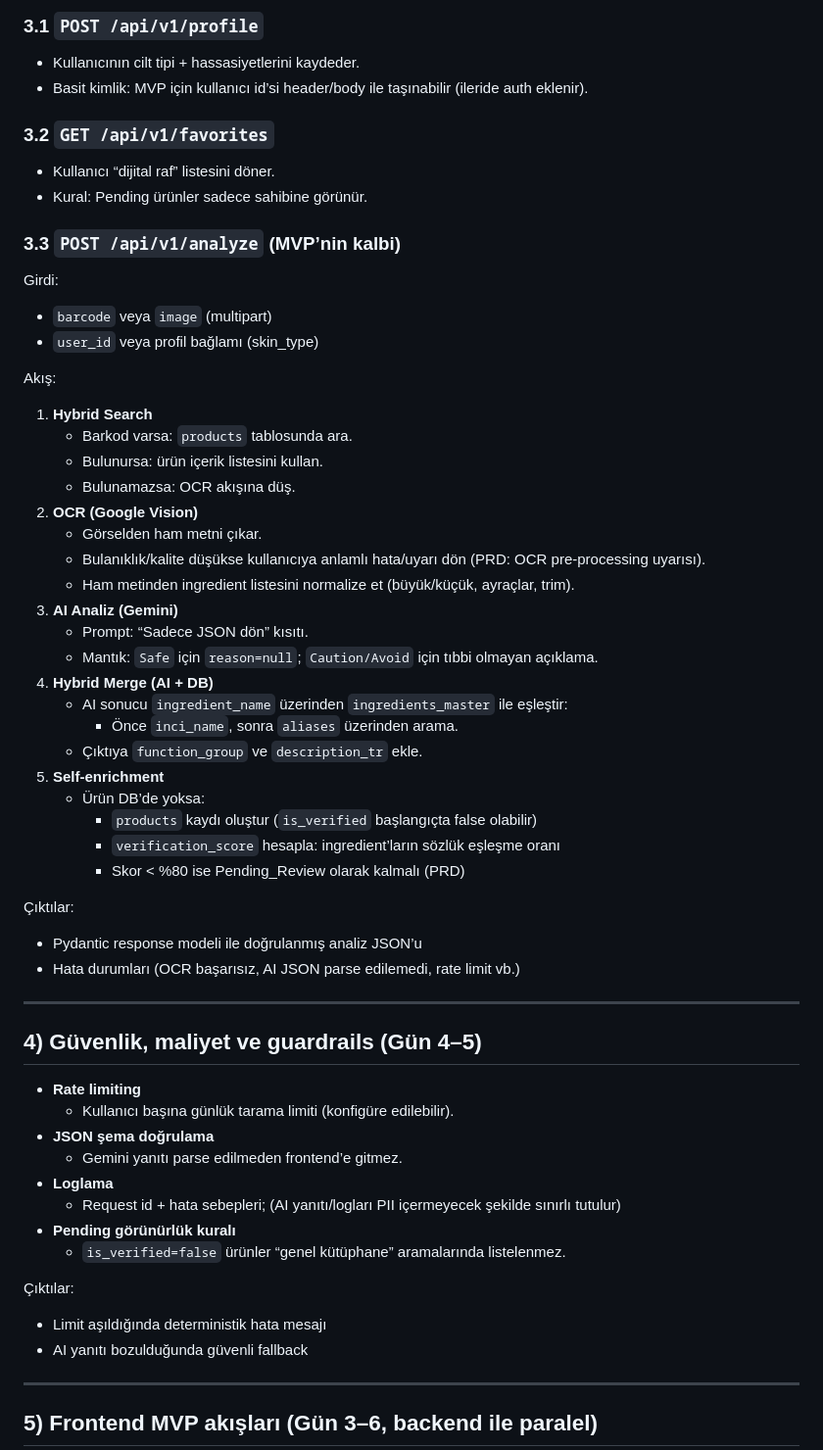
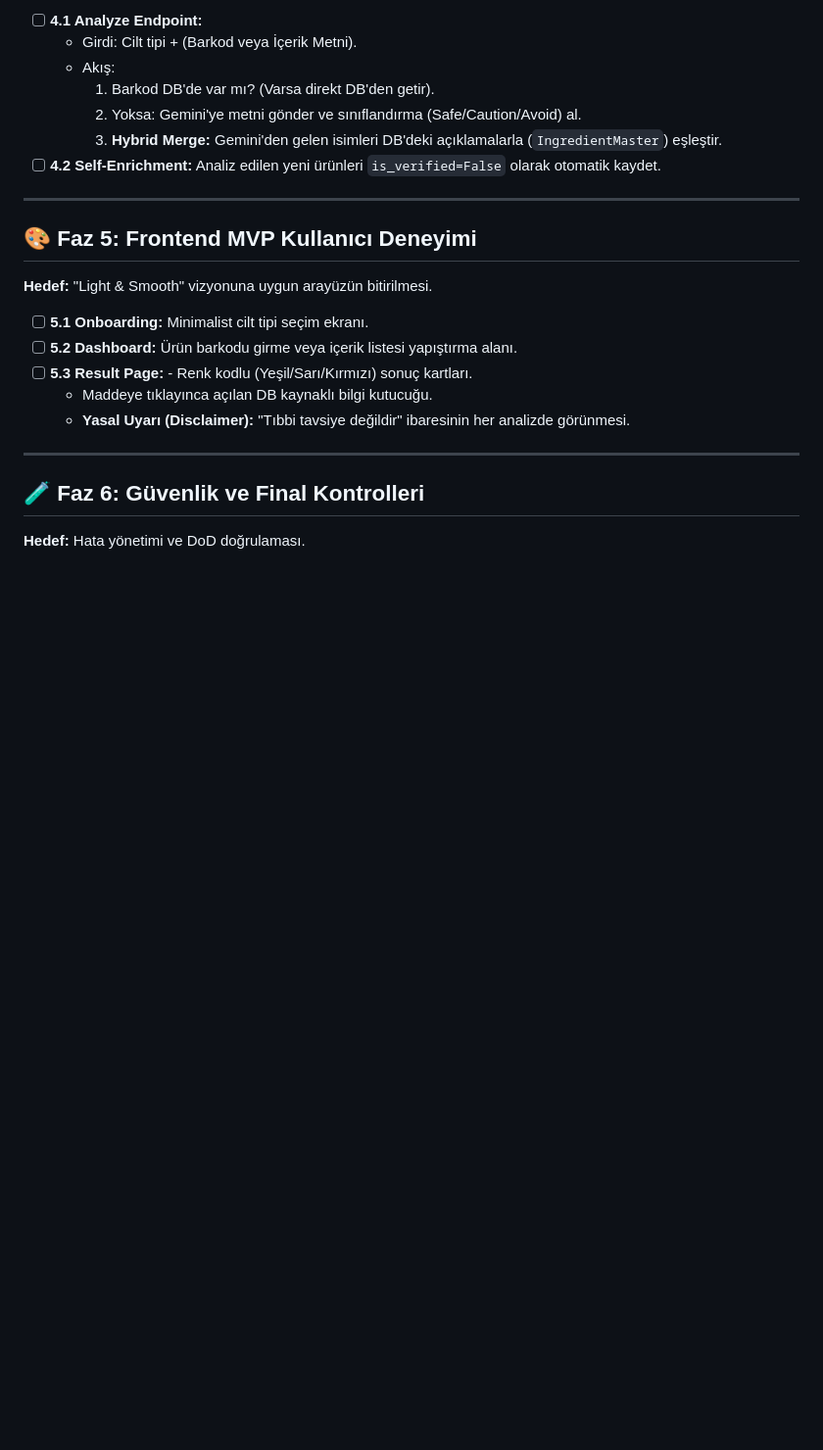
Before and after one commit to zeynepkdursun/app-preneur-up-school, a Markdown page: plan.md, the part around one of its changes. Shown at 98% size. Rendered like a GitHub page; blank space fills up the shorter version.

```diff
--- a/plan.md
+++ b/plan.md
@@ -69,61 +54,25 @@ PRD şemasına göre tablolar:
 
-### 3.1 `POST /api/v1/profile`
-- Kullanıcının cilt tipi + hassasiyetlerini kaydeder.
-- Basit kimlik: MVP için kullanıcı id’si header/body ile taşınabilir (ileride auth eklenir).
-
-### 3.2 `GET /api/v1/favorites`
-- Kullanıcı “dijital raf” listesini döner.
-- Kural: Pending ürünler sadece sahibine görünür.
-
-### 3.3 `POST /api/v1/analyze` (MVP’nin kalbi)
-Girdi:
-- `barcode` veya `image` (multipart)
-- `user_id` veya profil bağlamı (skin_type)
-
-Akış:
-1. **Hybrid Search**
-   - Barkod varsa: `products` tablosunda ara.
-   - Bulunursa: ürün içerik listesini kullan.
-   - Bulunamazsa: OCR akışına düş.
-2. **OCR (Google Vision)**
-   - Görselden ham metni çıkar.
-   - Bulanıklık/kalite düşükse kullanıcıya anlamlı hata/uyarı dön (PRD: OCR pre-processing uyarısı).
-   - Ham metinden ingredient listesini normalize et (büyük/küçük, ayraçlar, trim).
-3. **AI Analiz (Gemini)**
-   - Prompt: “Sadece JSON dön” kısıtı.
-   - Mantık: `Safe` için `reason=null`; `Caution/Avoid` için tıbbi olmayan açıklama.
-4. **Hybrid Merge (AI + DB)**
-   - AI sonucu `ingredient_name` üzerinden `ingredients_master` ile eşleştir:
-     - Önce `inci_name`, sonra `aliases` üzerinden arama.
-   - Çıktıya `function_group` ve `description_tr` ekle.
-5. **Self-enrichment**
-   - Ürün DB’de yoksa:
-     - `products` kaydı oluştur (`is_verified` başlangıçta false olabilir)
-     - `verification_score` hesapla: ingredient’ların sözlük eşleşme oranı
-     - Skor < %80 ise Pending_Review olarak kalmalı (PRD)
-
-Çıktılar:
-- Pydantic response modeli ile doğrulanmış analiz JSON’u
-- Hata durumları (OCR başarısız, AI JSON parse edilemedi, rate limit vb.)
+- [ ] **4.1 Analyze Endpoint:**
+    - Girdi: Cilt tipi + (Barkod veya İçerik Metni).
+    - Akış:
+        1. Barkod DB'de var mı? (Varsa direkt DB'den getir).
+        2. Yoksa: Gemini'ye metni gönder ve sınıflandırma (Safe/Caution/Avoid) al.
+        3. **Hybrid Merge:** Gemini'den gelen isimleri DB'deki açıklamalarla (`IngredientMaster`) eşleştir.
+- [ ] **4.2 Self-Enrichment:** Analiz edilen yeni ürünleri `is_verified=False` olarak otomatik kaydet.
 
 ---
 
-## 4) Güvenlik, maliyet ve guardrails (Gün 4–5)
+## 🎨 Faz 5: Frontend MVP Kullanıcı Deneyimi
+**Hedef:** "Light & Smooth" vizyonuna uygun arayüzün bitirilmesi.
 
-- **Rate limiting**
-  - Kullanıcı başına günlük tarama limiti (konfigüre edilebilir).
-- **JSON şema doğrulama**
-  - Gemini yanıtı parse edilmeden frontend’e gitmez.
-- **Loglama**
-  - Request id + hata sebepleri; (AI yanıtı/logları PII içermeyecek şekilde sınırlı tutulur)
-- **Pending görünürlük kuralı**
-  - `is_verified=false` ürünler “genel kütüphane” aramalarında listelenmez.
-
-Çıktılar:
-- Limit aşıldığında deterministik hata mesajı
-- AI yanıtı bozulduğunda güvenli fallback
+- [ ] **5.1 Onboarding:** Minimalist cilt tipi seçim ekranı.
+- [ ] **5.2 Dashboard:** Ürün barkodu girme veya içerik listesi yapıştırma alanı.
+- [ ] **5.3 Result Page:** - Renk kodlu (Yeşil/Sarı/Kırmızı) sonuç kartları.
+    - Maddeye tıklayınca açılan DB kaynaklı bilgi kutucuğu.
+    - **Yasal Uyarı (Disclaimer):** "Tıbbi tavsiye değildir" ibaresinin her analizde görünmesi.
 
 ---
 
-## 5) Frontend MVP akışları (Gün 3–6, backend ile paralel)
+## 🧪 Faz 6: Güvenlik ve Final Kontrolleri
+**Hedef:** Hata yönetimi ve DoD doğrulaması.
 
```
Also changed, not shown: other parts of plan.md (+45 -106 lines).
